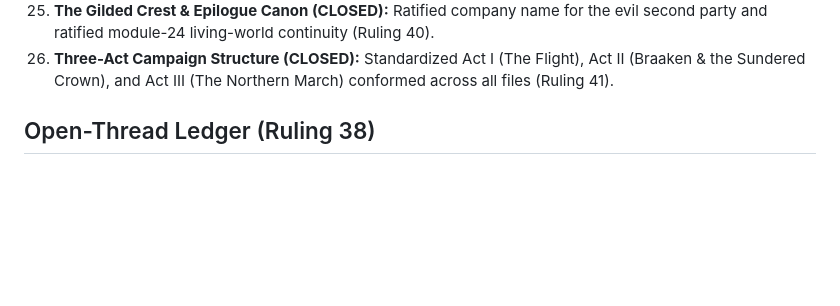
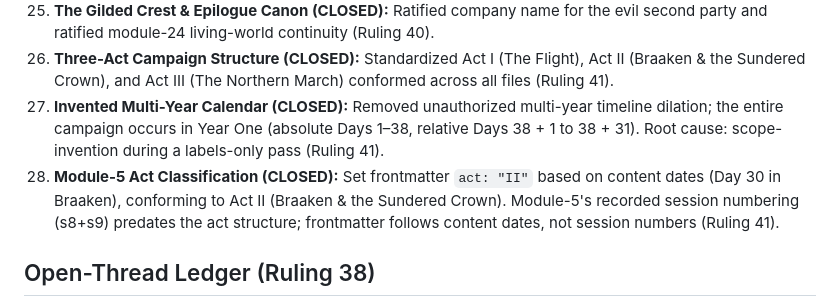
Before and after one commit to myrddhinmclean-hash/mAxAdrAgoN, a Markdown page: campaign/golden-sea/SESSION-MASTER-DOC.md, the part around the change. Rendered like a GitHub page; blank space fills up the shorter version.

Commit message:
W14.1: defect fixes — calendar restored to Year One, module-5 act corrected

```diff
--- a/campaign/golden-sea/SESSION-MASTER-DOC.md
+++ b/campaign/golden-sea/SESSION-MASTER-DOC.md
@@ -92,6 +92,8 @@ Now the rebuild. Here's the campaign document as it should exist:
 24. **Two Parties & Second Evil Party (CLOSED):** Strict non-alignment invariant ratified (Ruling 39).
 25. **The Gilded Crest & Epilogue Canon (CLOSED):** Ratified company name for the evil second party and ratified module-24 living-world continuity (Ruling 40).
 26. **Three-Act Campaign Structure (CLOSED):** Standardized Act I (The Flight), Act II (Braaken & the Sundered Crown), and Act III (The Northern March) conformed across all files (Ruling 41).
+27. **Invented Multi-Year Calendar (CLOSED):** Removed unauthorized multi-year timeline dilation; the entire campaign occurs in Year One (absolute Days 1–38, relative Days 38 + 1 to 38 + 31). Root cause: scope-invention during a labels-only pass (Ruling 41).
+28. **Module-5 Act Classification (CLOSED):** Set frontmatter `act: "II"` based on content dates (Day 30 in Braaken), conforming to Act II (Braaken & the Sundered Crown). Module-5's recorded session numbering (s8+s9) predates the act structure; frontmatter follows content dates, not session numbers (Ruling 41).
 
 ## Open-Thread Ledger (Ruling 38)
 1. **The Tithe Ledger:** Survives the destruction of its Bernax anchor; location unknown, autonomous life-debt accounting continues across the wider world (Ruling 26 intact).
```
Also changed, not shown: campaign/golden-sea/CAMPAIGN-OVERVIEW.md (+2 -2 lines), 1 other file.
